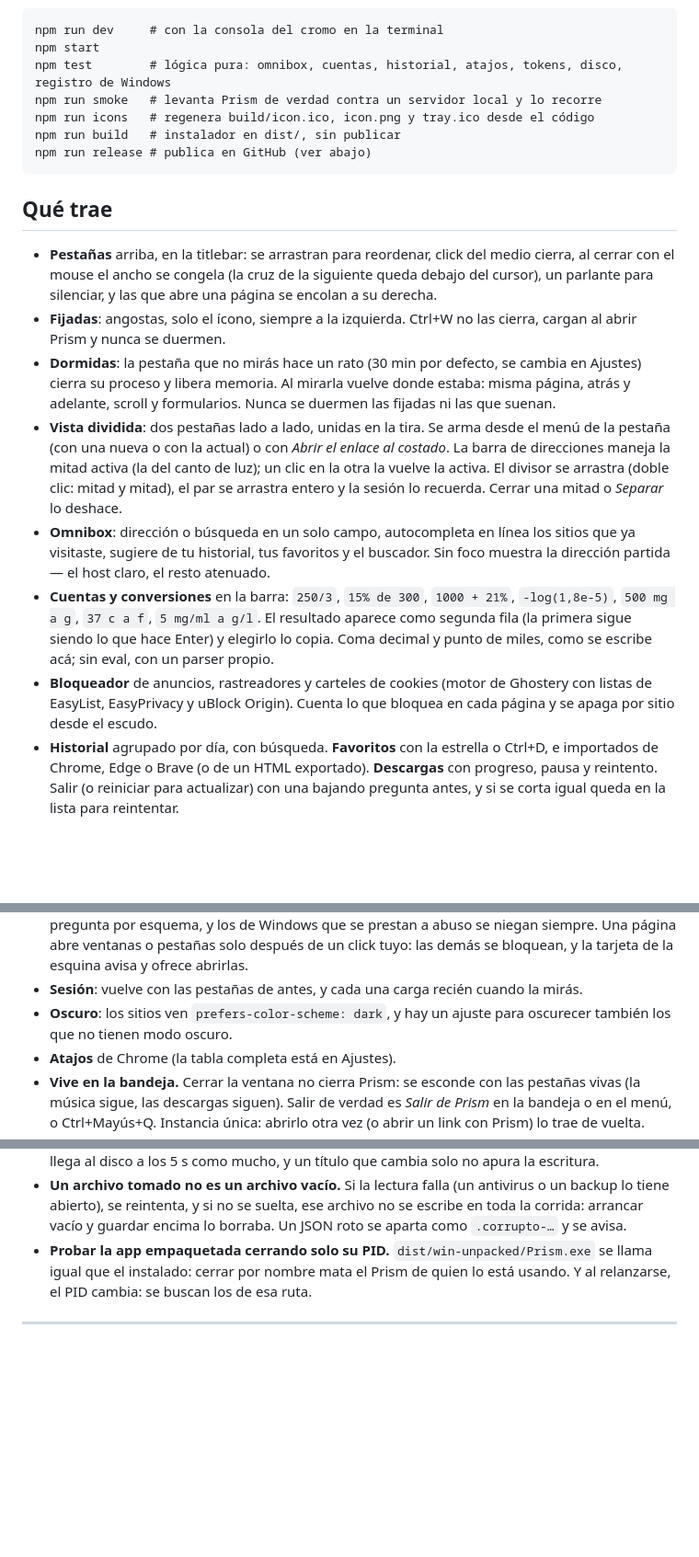
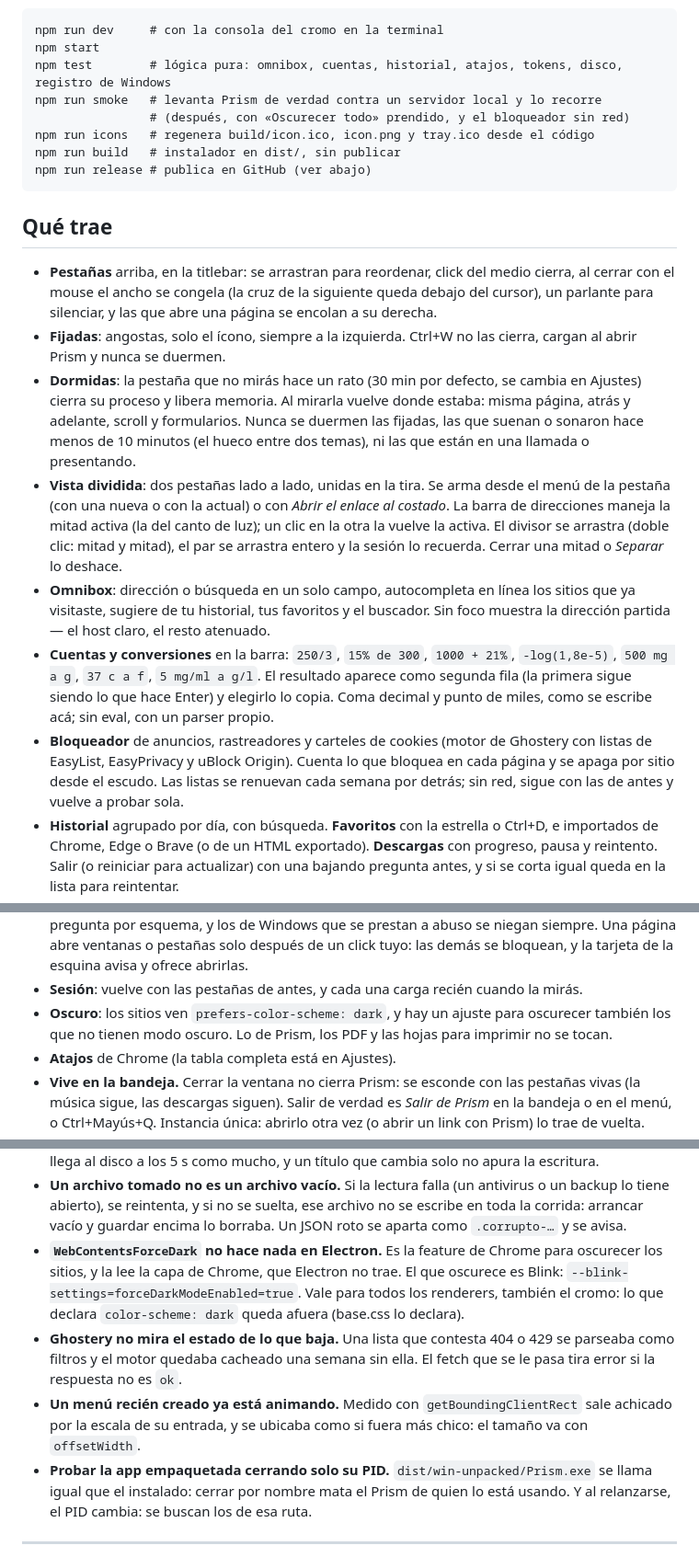
Before and after one commit to kiddshady/Prism, a Markdown page: README.md, 3 parts joined by grey strips. Shown at 92% size. Drawn GitHub-style; blank space fills up the shorter version.

Commit message:
docs: la cuarta tanda en el README
Qué no se duerme, el bloqueador que se renueva solo y sin red, lo que no
toca «Oscurecer todo», las dos pruebas nuevas de `npm run smoke`, y tres
trampas: WebContentsForceDark no hace nada en Electron, Ghostery no mira
el estado de lo que baja, y un menú recién creado ya está animando.

Co-Authored-By: Claude Opus 5.5 <noreply@anthropic.com>

```diff
--- a/README.md
+++ b/README.md
@@ -11,6 +11,7 @@ npm run dev     # con la consola del cromo en la terminal
 npm start
 npm test        # lógica pura: omnibox, cuentas, historial, atajos, tokens, disco, registro de Windows
 npm run smoke   # levanta Prism de verdad contra un servidor local y lo recorre
+                # (después, con «Oscurecer todo» prendido, y el bloqueador sin red)
 npm run icons   # regenera build/icon.ico, icon.png y tray.ico desde el código
 npm run build   # instalador en dist/, sin publicar
 npm run release # publica en GitHub (ver abajo)
@@ -27,7 +28,8 @@ npm run release # publica en GitHub (ver abajo)
 - **Dormidas**: la pestaña que no mirás hace un rato (30 min por defecto, se
   cambia en Ajustes) cierra su proceso y libera memoria. Al mirarla vuelve
   donde estaba: misma página, atrás y adelante, scroll y formularios. Nunca se
-  duermen las fijadas ni las que suenan.
+  duermen las fijadas, las que suenan o sonaron hace menos de 10 minutos (el
+  hueco entre dos temas), ni las que están en una llamada o presentando.
 - **Vista dividida**: dos pestañas lado a lado, unidas en la tira. Se arma
   desde el menú de la pestaña (con una nueva o con la actual) o con *Abrir el
   enlace al costado*. La barra de direcciones maneja la mitad activa (la del
@@ -44,7 +46,9 @@ npm run release # publica en GitHub (ver abajo)
   acá; sin eval, con un parser propio.
 - **Bloqueador** de anuncios, rastreadores y carteles de cookies (motor de
   Ghostery con listas de EasyList, EasyPrivacy y uBlock Origin). Cuenta lo que
-  bloquea en cada página y se apaga por sitio desde el escudo.
+  bloquea en cada página y se apaga por sitio desde el escudo. Las listas se
+  renuevan cada semana por detrás; sin red, sigue con las de antes y vuelve a
+  probar sola.
 - **Historial** agrupado por día, con búsqueda. **Favoritos** con la estrella
   o Ctrl+D, e importados de Chrome, Edge o Brave (o de un HTML exportado).
   **Descargas** con progreso, pausa y reintento. Salir (o reiniciar para
@@ -85,7 +89,8 @@ npm run release # publica en GitHub (ver abajo)
 - **Sesión**: vuelve con las pestañas de antes, y cada una carga recién
   cuando la mirás.
 - **Oscuro**: los sitios ven `prefers-color-scheme: dark`, y hay un ajuste
-  para oscurecer también los que no tienen modo oscuro.
+  para oscurecer también los que no tienen modo oscuro. Lo de Prism, los PDF
+  y las hojas para imprimir no se tocan.
 - **Atajos** de Chrome (la tabla completa está en Ajustes).
 - **Vive en la bandeja.** Cerrar la ventana no cierra Prism: se esconde con
   las pestañas vivas (la música sigue, las descargas siguen). Salir de verdad
@@ -239,6 +244,17 @@ el instalador le saca a `file://` el privilegio de leer otros archivos.
   antivirus o un backup lo tiene abierto), se reintenta, y si no se suelta,
   ese archivo no se escribe en toda la corrida: arrancar vacío y guardar
   encima lo borraba. Un JSON roto se aparta como `.corrupto-…` y se avisa.
+- **`WebContentsForceDark` no hace nada en Electron.** Es la feature de
+  Chrome para oscurecer los sitios, y la lee la capa de Chrome, que Electron
+  no trae. El que oscurece es Blink: `--blink-settings=forceDarkModeEnabled=true`.
+  Vale para todos los renderers, también el cromo: lo que declara
+  `color-scheme: dark` queda afuera (base.css lo declara).
+- **Ghostery no mira el estado de lo que baja.** Una lista que contesta 404 o
+  429 se parseaba como filtros y el motor quedaba cacheado una semana sin
+  ella. El fetch que se le pasa tira error si la respuesta no es `ok`.
+- **Un menú recién creado ya está animando.** Medido con
+  `getBoundingClientRect` sale achicado por la escala de su entrada, y se
+  ubicaba como si fuera más chico: el tamaño va con `offsetWidth`.
 - **Probar la app empaquetada cerrando solo su PID.** `dist/win-unpacked/Prism.exe`
   se llama igual que el instalado: cerrar por nombre mata el Prism de quien
   lo está usando. Y al relanzarse, el PID cambia: se buscan los de esa ruta.
```
